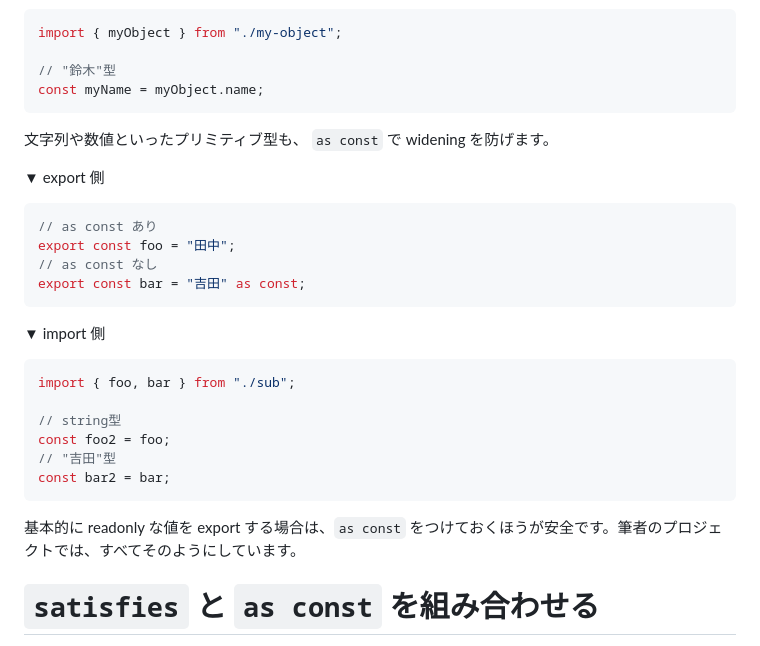
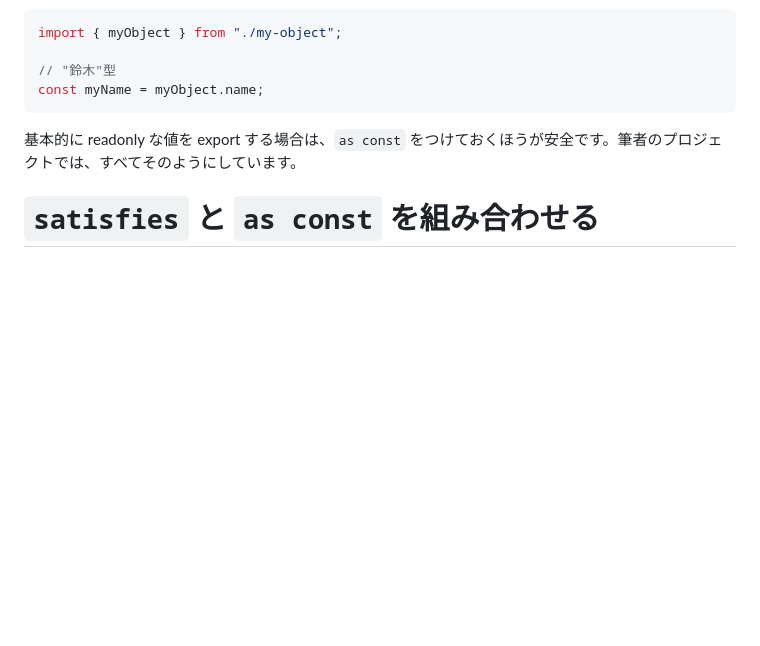
Before and after one commit to tonkotsuboy/zenn-articles, a Markdown page: articles/typescript-as-const-satisfies.md, the part around the change. GitHub-like rendering; blank space fills up the shorter version.

Commit message:
satisfies: remove primitive as const

````diff
--- a/articles/typescript-as-const-satisfies.md
+++ b/articles/typescript-as-const-satisfies.md
@@ -279,28 +279,6 @@ import { myObject } from "./my-object";
 const myName = myObject.name;
 ```
 
-文字列や数値といったプリミティブ型も、 `as const` で widening を防げます。
-
-
-▼ export 側
-
-```ts
-// as const あり
-export const foo = "田中";
-// as const なし
-export const bar = "吉田" as const;
-```
-
-▼ import 側
-
-```ts
-import { foo, bar } from "./sub";
-
-// string型
-const foo2 = foo;
-// "吉田"型
-const bar2 = bar;
-```
 
 基本的に readonly な値を export する場合は、`as const` をつけておくほうが安全です。筆者のプロジェクトでは、すべてそのようにしています。
 
````
